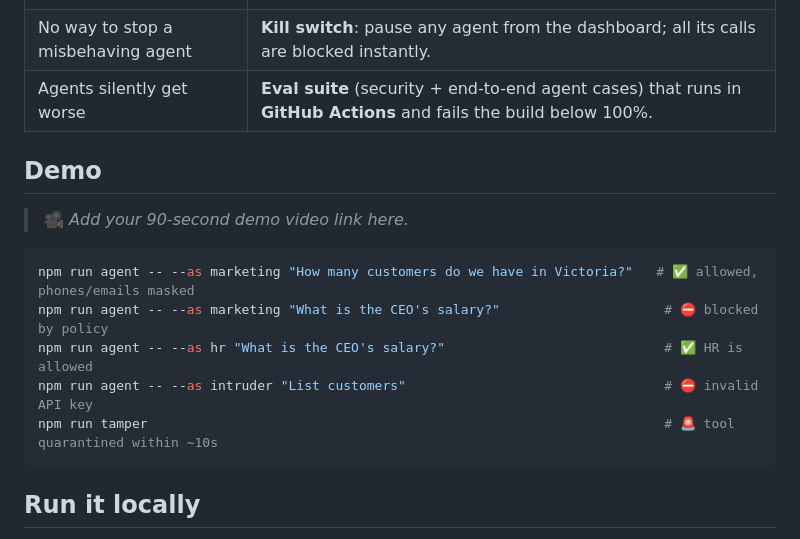
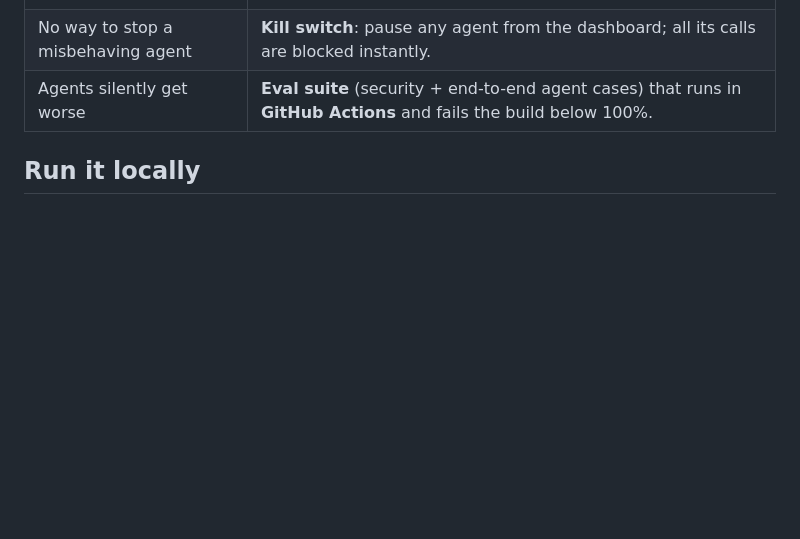
Before and after one commit to Hitesh-Beniwal/agentgate, a Markdown page: README.md, the part around the change. Drawn GitHub-style; blank space fills up the shorter version.

````diff
--- a/README.md
+++ b/README.md
@@ -36,17 +36,7 @@ flowchart LR
 | No way to stop a misbehaving agent | **Kill switch**: pause any agent from the dashboard; all its calls are blocked instantly. |
 | Agents silently get worse | **Eval suite** (security + end-to-end agent cases) that runs in **GitHub Actions** and fails the build below 100%. |
 
-## Demo
 
-> 🎥 _Add your 90-second demo video link here._
-
-```bash
-npm run agent -- --as marketing "How many customers do we have in Victoria?"   # ✅ allowed, phones/emails masked
-npm run agent -- --as marketing "What is the CEO's salary?"                     # ⛔ blocked by policy
-npm run agent -- --as hr "What is the CEO's salary?"                            # ✅ HR is allowed
-npm run agent -- --as intruder "List customers"                                 # ⛔ invalid API key
-npm run tamper                                                                  # 🚨 tool quarantined within ~10s
-```
 
 ## Run it locally
 
````
